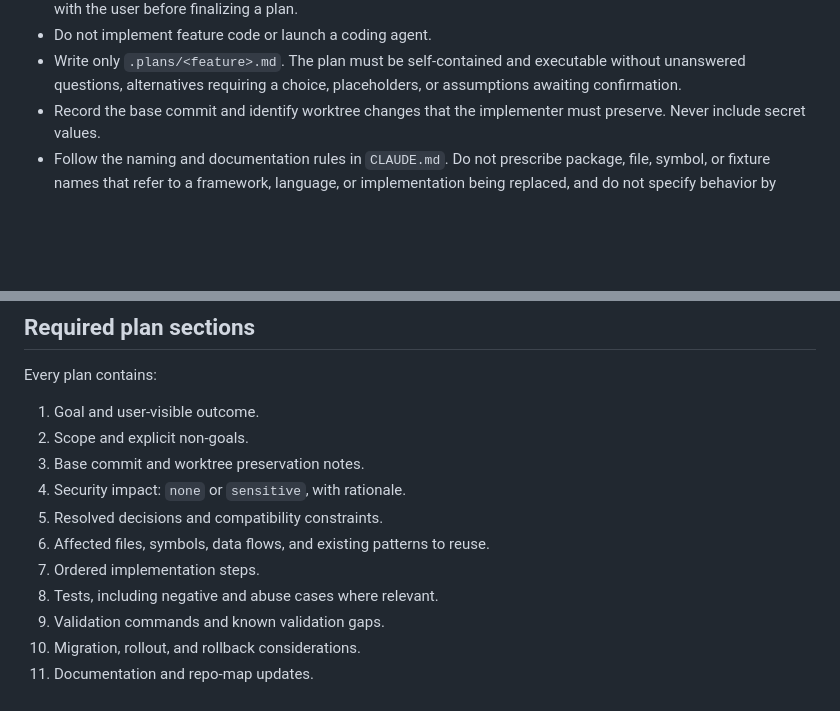
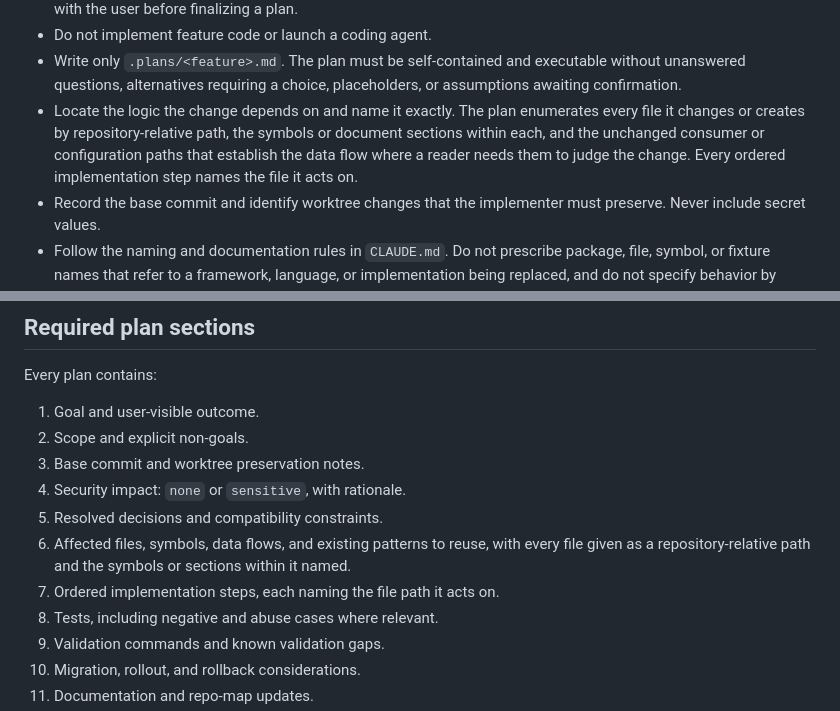
Before and after one commit to AbandonTech/abandonauth, a Markdown page: .agents/abandonauth-agent-workflow.md, 2 parts joined by grey strips. Rendered like a GitHub page; blank space fills up the shorter version.

Commit message:
refine planner agent instructions

```diff
--- a/.agents/abandonauth-agent-workflow.md
+++ b/.agents/abandonauth-agent-workflow.md
@@ -34,6 +34,12 @@ plan-content gates below.
 - Write only `.plans/<feature>.md`. The plan must be self-contained and
   executable without unanswered questions, alternatives requiring a choice,
   placeholders, or assumptions awaiting confirmation.
+- Locate the logic the change depends on and name it exactly. The plan
+  enumerates every file it changes or creates by repository-relative path, the
+  symbols or document sections within each, and the unchanged consumer or
+  configuration paths that establish the data flow where a reader needs them to
+  judge the change. Every ordered implementation step names the file it acts
+  on.
 - Record the base commit and identify worktree changes that the implementer
   must preserve. Never include secret values.
 - Follow the naming and documentation rules in `CLAUDE.md`. Do not prescribe
@@ -64,8 +70,10 @@ Every plan contains:
 3. Base commit and worktree preservation notes.
 4. Security impact: `none` or `sensitive`, with rationale.
 5. Resolved decisions and compatibility constraints.
-6. Affected files, symbols, data flows, and existing patterns to reuse.
-7. Ordered implementation steps.
+6. Affected files, symbols, data flows, and existing patterns to reuse, with
+   every file given as a repository-relative path and the symbols or sections
+   within it named.
+7. Ordered implementation steps, each naming the file path it acts on.
 8. Tests, including negative and abuse cases where relevant.
 9. Validation commands and known validation gaps.
 10. Migration, rollout, and rollback considerations.
```
